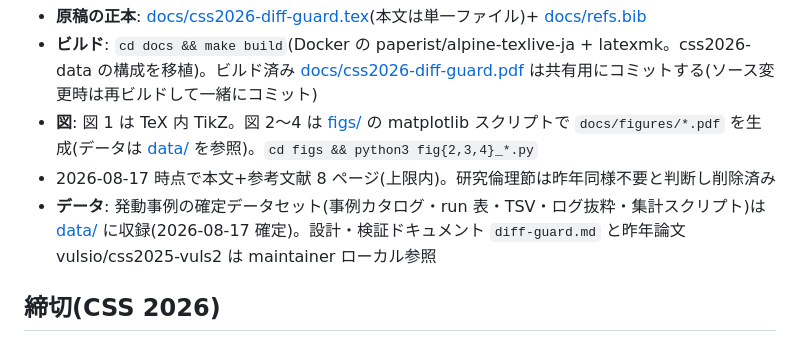
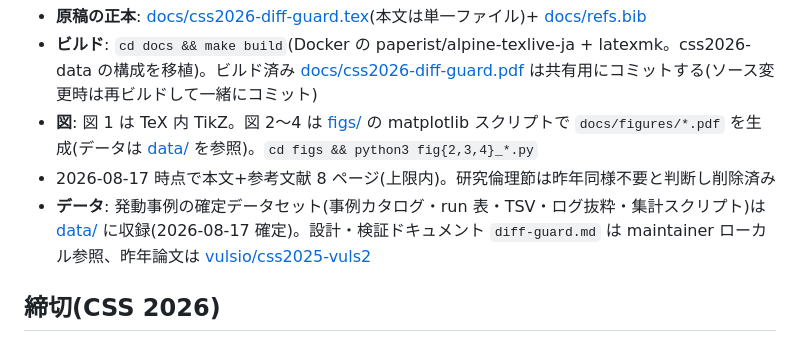
Before and after one commit to vulsio/css2026-diff-guard, a Markdown page: README.md, the part around the change. Rendered like a GitHub page.

Commit message:
README: link last year's paper repo (vulsio/css2025-vuls2)

```diff
--- a/README.md
+++ b/README.md
@@ -6,7 +6,7 @@ CSS 2026 OWS トラック投稿論文「脆弱性情報の上流は安定して
 - **ビルド**: `cd docs && make build`(Docker の paperist/alpine-texlive-ja + latexmk。css2026-data の構成を移植)。ビルド済み [docs/css2026-diff-guard.pdf](docs/css2026-diff-guard.pdf) は共有用にコミットする(ソース変更時は再ビルドして一緒にコミット)
 - **図**: 図 1 は TeX 内 TikZ。図 2〜4 は [figs/](figs/) の matplotlib スクリプトで `docs/figures/*.pdf` を生成(データは [data/](data/) を参照)。`cd figs && python3 fig{2,3,4}_*.py`
 - 2026-08-17 時点で本文+参考文献 8 ページ(上限内)。研究倫理節は昨年同様不要と判断し削除済み
-- **データ**: 発動事例の確定データセット(事例カタログ・run 表・TSV・ログ抜粋・集計スクリプト)は [data/](data/) に収録(2026-08-17 確定)。設計・検証ドキュメント `diff-guard.md` と昨年論文 vulsio/css2025-vuls2 は maintainer ローカル参照
+- **データ**: 発動事例の確定データセット(事例カタログ・run 表・TSV・ログ抜粋・集計スクリプト)は [data/](data/) に収録(2026-08-17 確定)。設計・検証ドキュメント `diff-guard.md` は maintainer ローカル参照、昨年論文は [vulsio/css2025-vuls2](https://github.com/vulsio/css2025-vuls2)
 
 ## 締切(CSS 2026)
 
```
